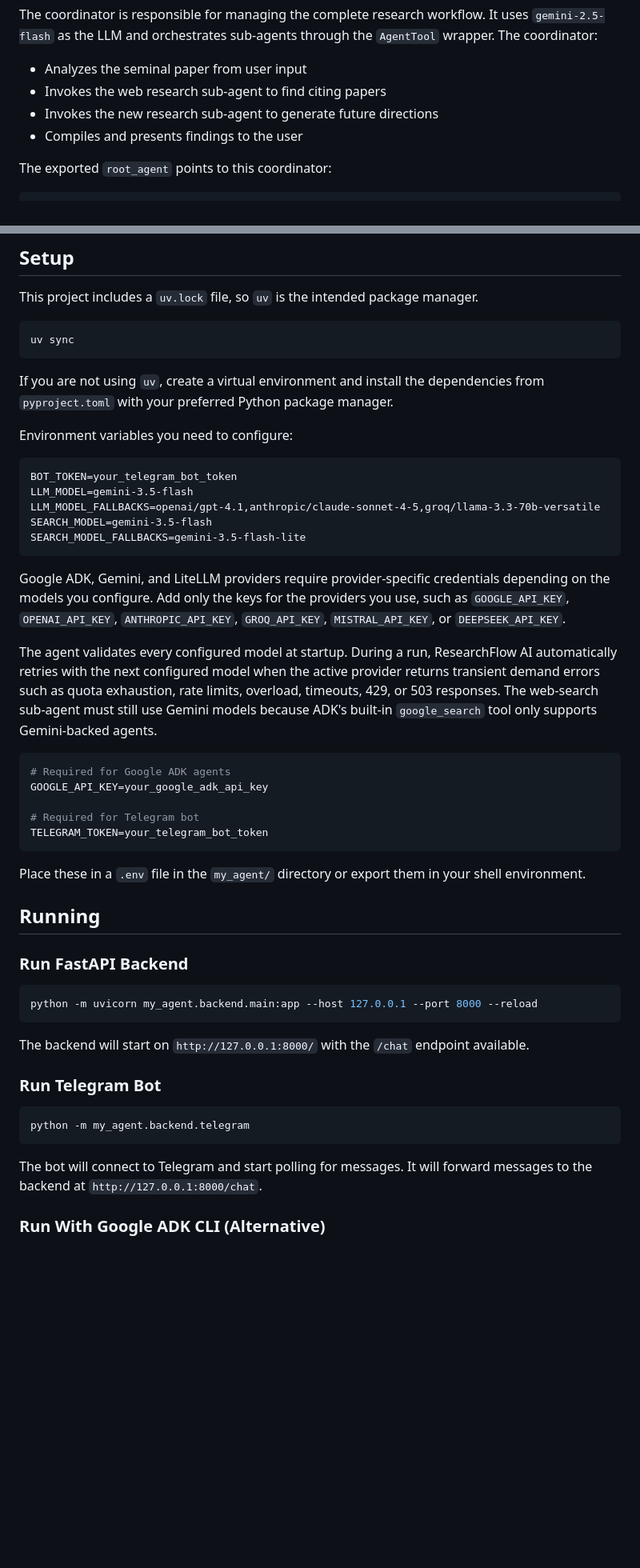
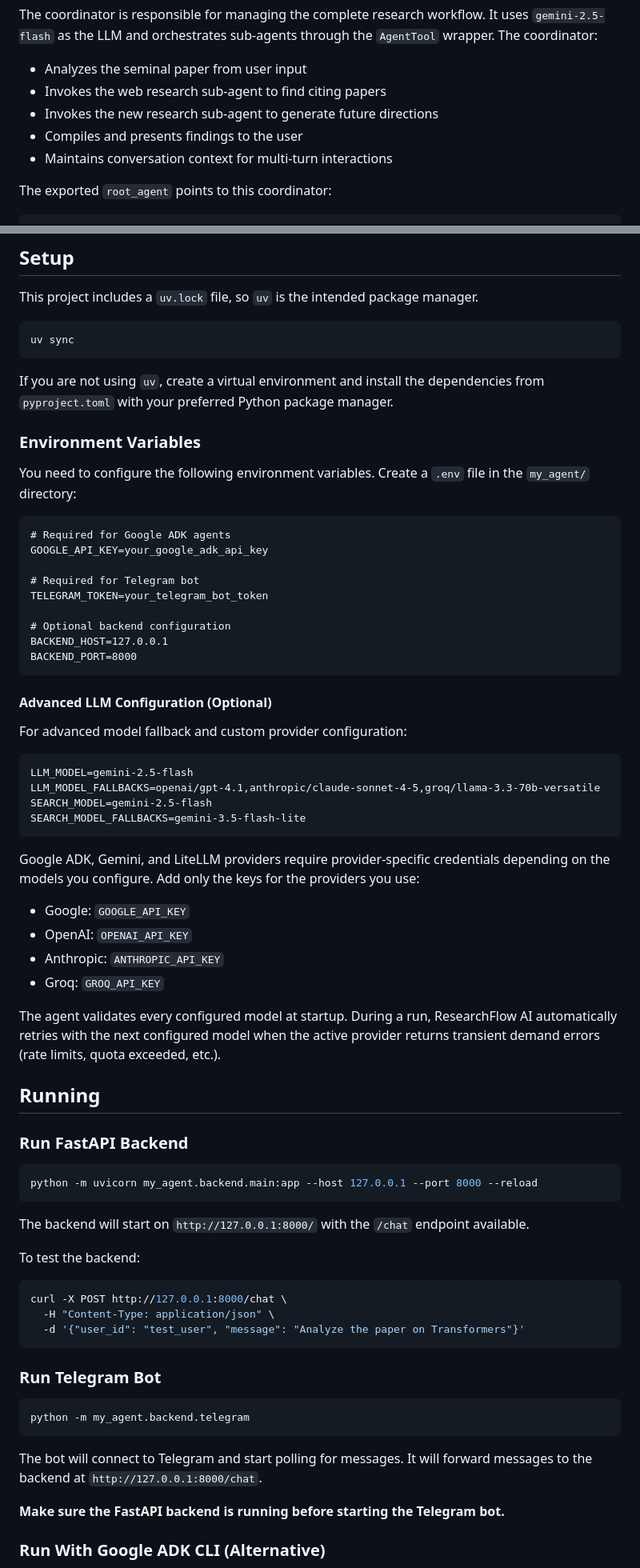
Before and after one commit to orignlkartik1/ResearchFlow_AI, a Markdown page: README.md, 2 parts joined by grey strips. Shown at 80% size. Rendered like a GitHub page; blank space fills up the shorter version.

Commit message:
Update README.md with enhanced documentation - Add API documentation, multi-turn conversation details, improved setup instructions, and expanded contribution guidelines

````diff
--- a/README.md
+++ b/README.md
@@ -50,6 +52,7 @@ The coordinator is responsible for managing the complete research workflow. It u
 - Invokes the web research sub-agent to find citing papers
 - Invokes the new research sub-agent to generate future directions
 - Compiles and presents findings to the user
+- Maintains conversation context for multi-turn interactions
 
 The exported `root_agent` points to this coordinator:
 
@@ -164,28 +171,41 @@ uv sync
 
 If you are not using `uv`, create a virtual environment and install the dependencies from `pyproject.toml` with your preferred Python package manager.
 
-Environment variables you need to configure:
+### Environment Variables
+
+You need to configure the following environment variables. Create a `.env` file in the `my_agent/` directory:
 
 ```text
-BOT_TOKEN=your_telegram_bot_token
-LLM_MODEL=gemini-3.5-flash
-LLM_MODEL_FALLBACKS=openai/gpt-4.1,anthropic/claude-sonnet-4-5,groq/llama-3.3-70b-versatile
-SEARCH_MODEL=gemini-3.5-flash
-SEARCH_MODEL_FALLBACKS=gemini-3.5-flash-lite
-```
-
-Google ADK, Gemini, and LiteLLM providers require provider-specific credentials depending on the models you configure. Add only the keys for the providers you use, such as `GOOGLE_API_KEY`, `OPENAI_API_KEY`, `ANTHROPIC_API_KEY`, `GROQ_API_KEY`, `MISTRAL_API_KEY`, or `DEEPSEEK_API_KEY`.
-
-The agent validates every configured model at startup. During a run, ResearchFlow AI automatically retries with the next configured model when the active provider returns transient demand errors such as quota exhaustion, rate limits, overload, timeouts, 429, or 503 responses. The web-search sub-agent must still use Gemini models because ADK's built-in `google_search` tool only supports Gemini-backed agents.
-```bash
 # Required for Google ADK agents
 GOOGLE_API_KEY=your_google_adk_api_key
 
 # Required for Telegram bot
 TELEGRAM_TOKEN=your_telegram_bot_token
+
+# Optional backend configuration
+BACKEND_HOST=127.0.0.1
+BACKEND_PORT=8000
 ```
 
-Place these in a `.env` file in the `my_agent/` directory or export them in your shell environment.
+#### Advanced LLM Configuration (Optional)
+
+For advanced model fallback and custom provider configuration:
+
+```text
+LLM_MODEL=gemini-2.5-flash
+LLM_MODEL_FALLBACKS=openai/gpt-4.1,anthropic/claude-sonnet-4-5,groq/llama-3.3-70b-versatile
+SEARCH_MODEL=gemini-2.5-flash
+SEARCH_MODEL_FALLBACKS=gemini-3.5-flash-lite
+```
+
+Google ADK, Gemini, and LiteLLM providers require provider-specific credentials depending on the models you configure. Add only the keys for the providers you use:
+
+- Google: `GOOGLE_API_KEY`
+- OpenAI: `OPENAI_API_KEY`
+- Anthropic: `ANTHROPIC_API_KEY`
+- Groq: `GROQ_API_KEY`
+
+The agent validates every configured model at startup. During a run, ResearchFlow AI automatically retries with the next configured model when the active provider returns transient demand errors (rate limits, quota exceeded, etc.).
 
 ## Running
 
@@ -197,6 +217,14 @@ python -m uvicorn my_agent.backend.main:app --host 127.0.0.1 --port 8000 --reloa
 
 The backend will start on `http://127.0.0.1:8000/` with the `/chat` endpoint available.
 
+To test the backend:
+
+```bash
+curl -X POST http://127.0.0.1:8000/chat \
+  -H "Content-Type: application/json" \
+  -d '{"user_id": "test_user", "message": "Analyze the paper on Transformers"}'
+```
+
 ### Run Telegram Bot
 
 ```bash
@@ -204,6 +232,8 @@ python -m my_agent.backend.telegram
 ```
 
 The bot will connect to Telegram and start polling for messages. It will forward messages to the backend at `http://127.0.0.1:8000/chat`.
+
+**Make sure the FastAPI backend is running before starting the Telegram bot.**
 
 ### Run With Google ADK CLI (Alternative)
 
````
Also changed, not shown: other parts of README.md (+79 -9 lines).
